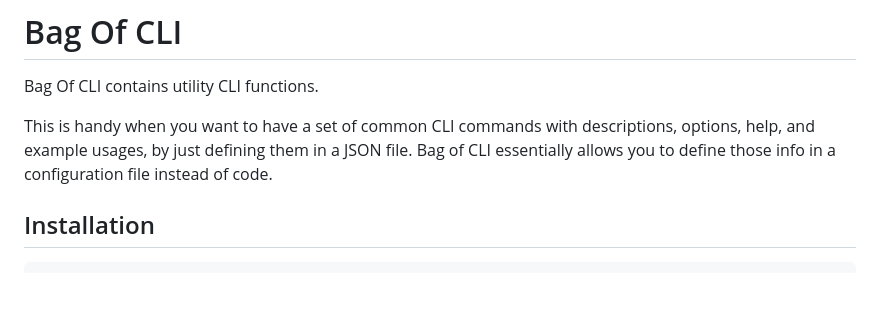
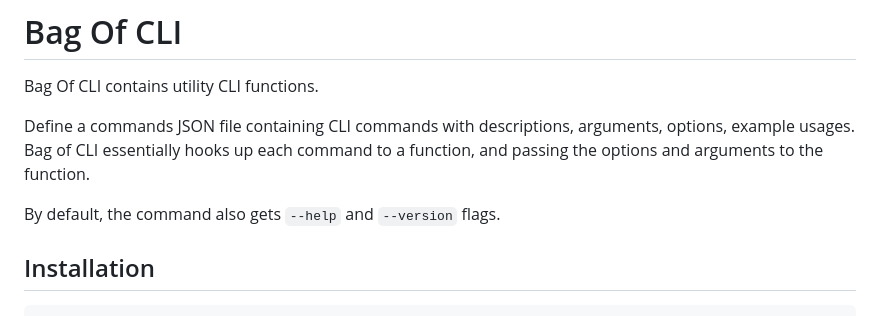
Before and after one commit to cliffano/bagofcli, a Markdown page: README.md, the part around the change. Drawn GitHub-style; blank space fills up the shorter version.

Commit message:
Minor overview rewording.

```diff
--- a/README.md
+++ b/README.md
@@ -15,7 +15,9 @@
 
 Bag Of CLI contains utility CLI functions.
 
-This is handy when you want to have a set of common CLI commands with descriptions, options, help, and example usages, by just defining them in a JSON file. Bag of CLI essentially allows you to define those info in a configuration file instead of code.
+Define a commands JSON file containing CLI commands with descriptions, arguments, options, example usages. Bag of CLI essentially hooks up each command to a function, and passing the options and arguments to the function.
+
+By default, the command also gets `--help` and `--version` flags.
 
 ## Installation
 
```
